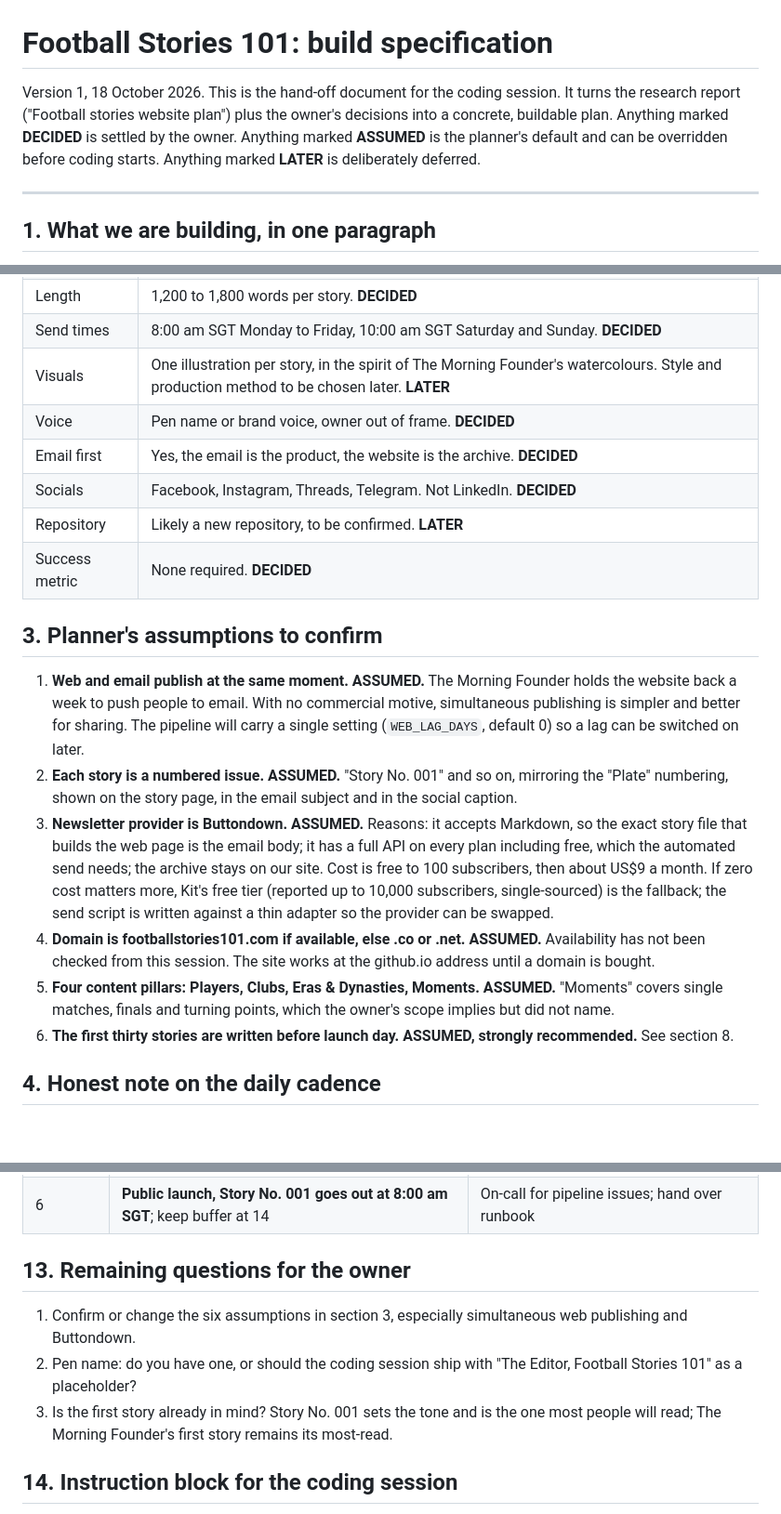
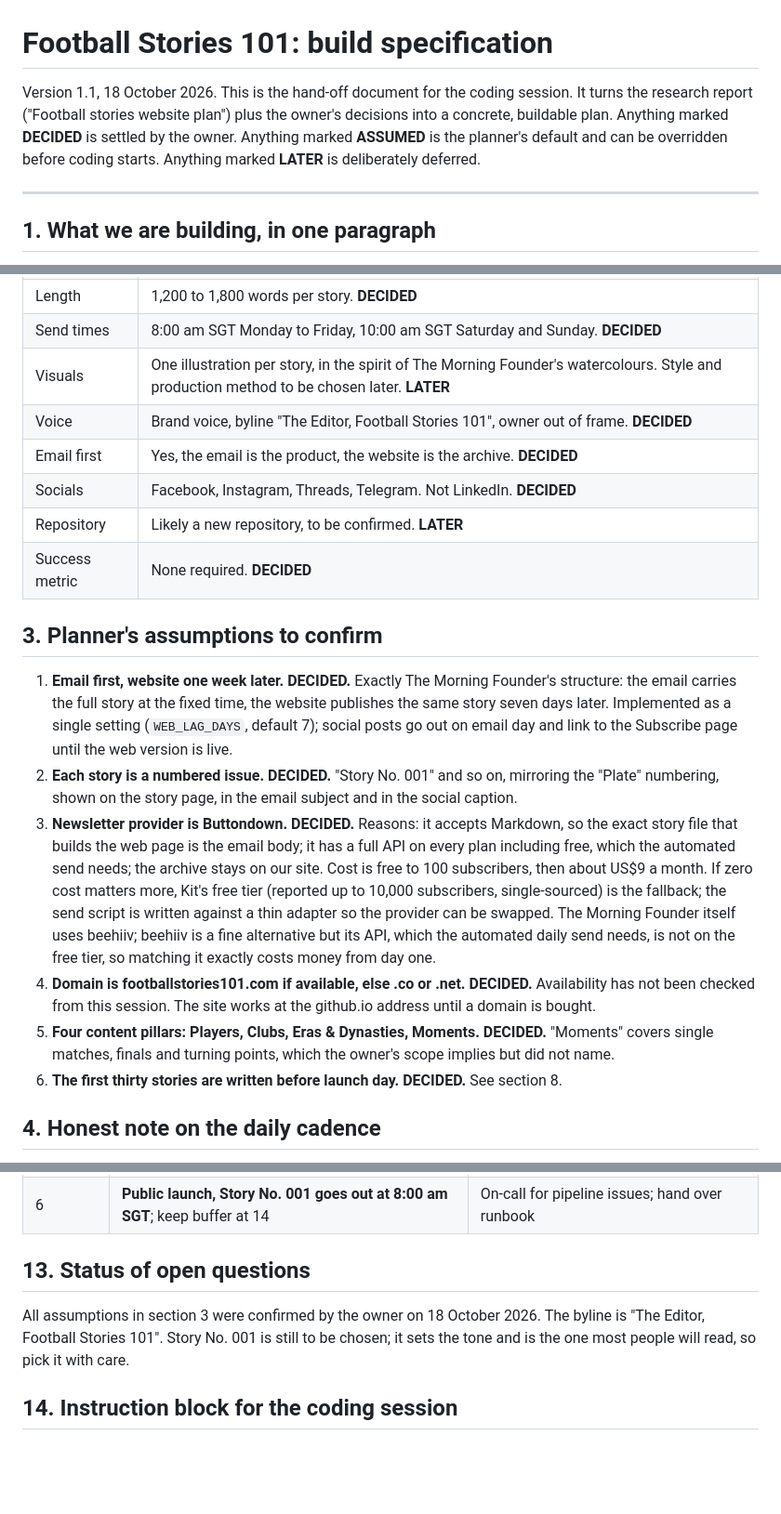
Before and after one commit to inzyspencersg/inzyspencersg.github.io, a Markdown page: reports/Football Stories 101 build spec.md, 3 parts joined by grey strips. Shown at 93% size. Drawn GitHub-style; blank space fills up the shorter version.

Commit message:
Update build spec with confirmed decisions: 7-day web lag, Buttondown, byline
Co-Authored-By: Claude Fable 5.1 <noreply@anthropic.com>
Claude-Session: https://claude.ai/code/session_01VaFrPoNkRQLmydaLLSVVWx

```diff
--- a/reports/Football Stories 101 build spec.md
+++ b/reports/Football Stories 101 build spec.md
@@ -1,6 +1,6 @@
 # Football Stories 101: build specification
 
-Version 1, 18 October 2026. This is the hand-off document for the coding session. It turns the research report ("Football stories website plan") plus the owner's decisions into a concrete, buildable plan. Anything marked **DECIDED** is settled by the owner. Anything marked **ASSUMED** is the planner's default and can be overridden before coding starts. Anything marked **LATER** is deliberately deferred.
+Version 1.1, 18 October 2026. This is the hand-off document for the coding session. It turns the research report ("Football stories website plan") plus the owner's decisions into a concrete, buildable plan. Anything marked **DECIDED** is settled by the owner. Anything marked **ASSUMED** is the planner's default and can be overridden before coding starts. Anything marked **LATER** is deliberately deferred.
 
 ---
 
@@ -19,7 +19,7 @@ A free, non-commercial football storytelling publication called **Football Stori
 | Length | 1,200 to 1,800 words per story. **DECIDED** |
 | Send times | 8:00 am SGT Monday to Friday, 10:00 am SGT Saturday and Sunday. **DECIDED** |
 | Visuals | One illustration per story, in the spirit of The Morning Founder's watercolours. Style and production method to be chosen later. **LATER** |
-| Voice | Pen name or brand voice, owner out of frame. **DECIDED** |
+| Voice | Brand voice, byline "The Editor, Football Stories 101", owner out of frame. **DECIDED** |
 | Email first | Yes, the email is the product, the website is the archive. **DECIDED** |
 | Socials | Facebook, Instagram, Threads, Telegram. Not LinkedIn. **DECIDED** |
 | Repository | Likely a new repository, to be confirmed. **LATER** |
@@ -27,12 +27,12 @@ A free, non-commercial football storytelling publication called **Football Stori
 
 ## 3. Planner's assumptions to confirm
 
-1. **Web and email publish at the same moment. ASSUMED.** The Morning Founder holds the website back a week to push people to email. With no commercial motive, simultaneous publishing is simpler and better for sharing. The pipeline will carry a single setting (`WEB_LAG_DAYS`, default 0) so a lag can be switched on later.
-2. **Each story is a numbered issue. ASSUMED.** "Story No. 001" and so on, mirroring the "Plate" numbering, shown on the story page, in the email subject and in the social caption.
-3. **Newsletter provider is Buttondown. ASSUMED.** Reasons: it accepts Markdown, so the exact story file that builds the web page is the email body; it has a full API on every plan including free, which the automated send needs; the archive stays on our site. Cost is free to 100 subscribers, then about US$9 a month. If zero cost matters more, Kit's free tier (reported up to 10,000 subscribers, single-sourced) is the fallback; the send script is written against a thin adapter so the provider can be swapped.
-4. **Domain is footballstories101.com if available, else .co or .net. ASSUMED.** Availability has not been checked from this session. The site works at the github.io address until a domain is bought.
-5. **Four content pillars: Players, Clubs, Eras & Dynasties, Moments. ASSUMED.** "Moments" covers single matches, finals and turning points, which the owner's scope implies but did not name.
-6. **The first thirty stories are written before launch day. ASSUMED, strongly recommended.** See section 8.
+1. **Email first, website one week later. DECIDED.** Exactly The Morning Founder's structure: the email carries the full story at the fixed time, the website publishes the same story seven days later. Implemented as a single setting (`WEB_LAG_DAYS`, default 7); social posts go out on email day and link to the Subscribe page until the web version is live.
+2. **Each story is a numbered issue. DECIDED.** "Story No. 001" and so on, mirroring the "Plate" numbering, shown on the story page, in the email subject and in the social caption.
+3. **Newsletter provider is Buttondown. DECIDED.** Reasons: it accepts Markdown, so the exact story file that builds the web page is the email body; it has a full API on every plan including free, which the automated send needs; the archive stays on our site. Cost is free to 100 subscribers, then about US$9 a month. If zero cost matters more, Kit's free tier (reported up to 10,000 subscribers, single-sourced) is the fallback; the send script is written against a thin adapter so the provider can be swapped. The Morning Founder itself uses beehiiv; beehiiv is a fine alternative but its API, which the automated daily send needs, is not on the free tier, so matching it exactly costs money from day one.
+4. **Domain is footballstories101.com if available, else .co or .net. DECIDED.** Availability has not been checked from this session. The site works at the github.io address until a domain is bought.
+5. **Four content pillars: Players, Clubs, Eras & Dynasties, Moments. DECIDED.** "Moments" covers single matches, finals and turning points, which the owner's scope implies but did not name.
+6. **The first thirty stories are written before launch day. DECIDED.** See section 8.
 
 ## 4. Honest note on the daily cadence
 
@@ -251,11 +251,9 @@ football-stories-101/
 | 5 | Stories 25 to 30; soft launch to friends and football group chats; first recommendation-swap outreach | Fix issues from soft launch; Dependabot; backup export of subscribers |
 | 6 | **Public launch, Story No. 001 goes out at 8:00 am SGT**; keep buffer at 14 | On-call for pipeline issues; hand over runbook |
 
-## 13. Remaining questions for the owner
+## 13. Status of open questions
 
-1. Confirm or change the six assumptions in section 3, especially simultaneous web publishing and Buttondown.
-2. Pen name: do you have one, or should the coding session ship with "The Editor, Football Stories 101" as a placeholder?
-3. Is the first story already in mind? Story No. 001 sets the tone and is the one most people will read; The Morning Founder's first story remains its most-read.
+All assumptions in section 3 were confirmed by the owner on 18 October 2026. The byline is "The Editor, Football Stories 101". Story No. 001 is still to be chosen; it sets the tone and is the one most people will read, so pick it with care.
 
 ## 14. Instruction block for the coding session
 
```
Also changed, not shown: other parts of reports/Football Stories 101 build spec.md (+1 -1 lines).
